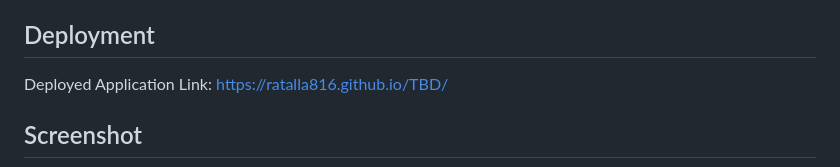
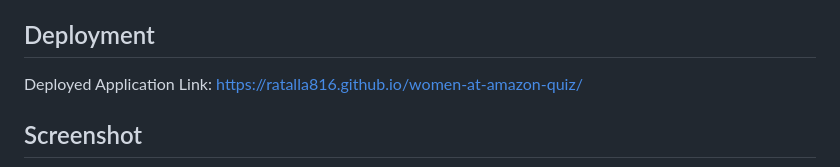
Before and after one commit to ratalla816/women-at-amazon-quiz, a Markdown page: README.md, the part around the change. Drawn GitHub-style.

```diff
--- a/README.md
+++ b/README.md
@@ -50,7 +50,7 @@ so that players can compare their results with each other.
 ## Deployment
 
 Deployed Application Link:
-https://ratalla816.github.io/TBD/
+https://ratalla816.github.io/women-at-amazon-quiz/
 
 ## Screenshot
 
```
